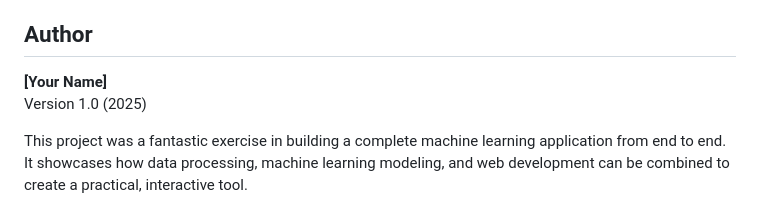
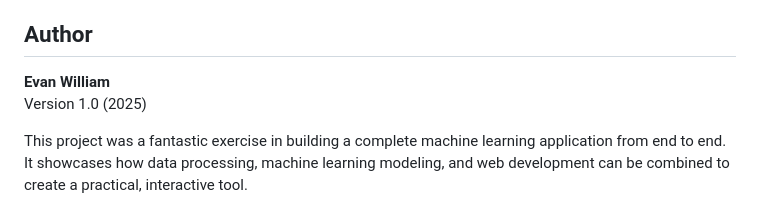
Before and after one commit to evan-william/tmdb-5000-movie-recommender, a Markdown page: readme.md, the part around the change. Drawn GitHub-style.

```diff
--- a/readme.md
+++ b/readme.md
@@ -107,7 +107,7 @@ movie-recommender/
 
 ## Author
 
-**[Your Name]**
+**Evan William**
 Version 1.0 (2025)
 
 This project was a fantastic exercise in building a complete machine learning application from end to end. It showcases how data processing, machine learning modeling, and web development can be combined to create a practical, interactive tool.
```
